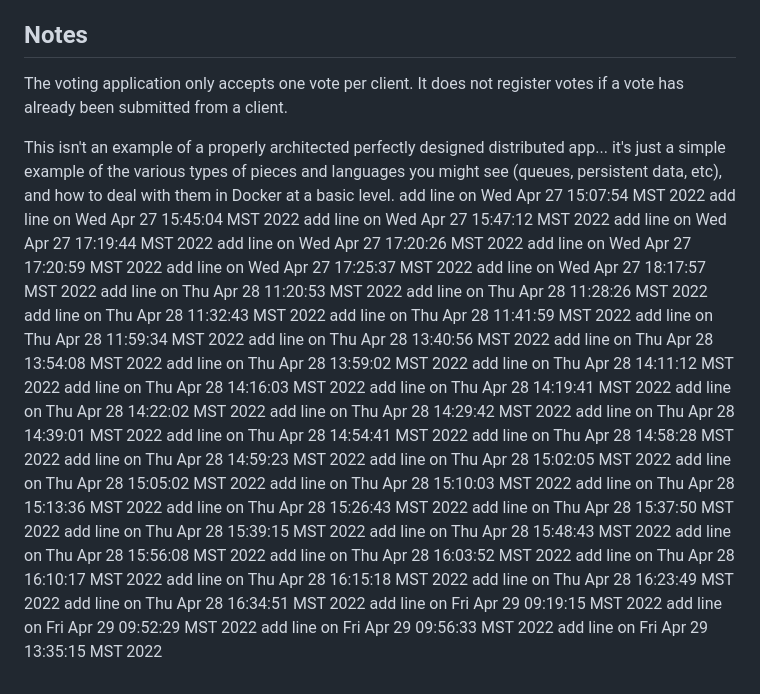
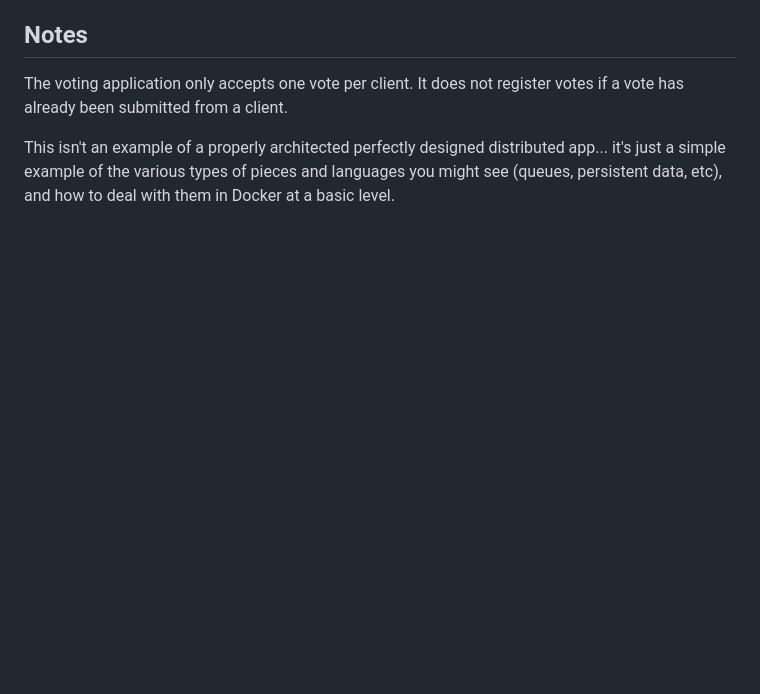
Before and after one commit to dockersamples/example-voting-app, a Markdown page: README.md, the part around the change. GitHub-like rendering; blank space fills up the shorter version.

```diff
--- a/README.md
+++ b/README.md
@@ -98,46 +98,3 @@ The voting application only accepts one vote per client. It does not register vo
 This isn't an example of a properly architected perfectly designed distributed app... it's just a simple
 example of the various types of pieces and languages you might see (queues, persistent data, etc), and how to
 deal with them in Docker at a basic level.
-add line on Wed Apr 27 15:07:54 MST 2022
-add line on Wed Apr 27 15:45:04 MST 2022
-add line on Wed Apr 27 15:47:12 MST 2022
-add line on Wed Apr 27 17:19:44 MST 2022
-add line on Wed Apr 27 17:20:26 MST 2022
-add line on Wed Apr 27 17:20:59 MST 2022
-add line on Wed Apr 27 17:25:37 MST 2022
-add line on Wed Apr 27 18:17:57 MST 2022
-add line on Thu Apr 28 11:20:53 MST 2022
-add line on Thu Apr 28 11:28:26 MST 2022
-add line on Thu Apr 28 11:32:43 MST 2022
-add line on Thu Apr 28 11:41:59 MST 2022
-add line on Thu Apr 28 11:59:34 MST 2022
-add line on Thu Apr 28 13:40:56 MST 2022
-add line on Thu Apr 28 13:54:08 MST 2022
-add line on Thu Apr 28 13:59:02 MST 2022
-add line on Thu Apr 28 14:11:12 MST 2022
-add line on Thu Apr 28 14:16:03 MST 2022
-add line on Thu Apr 28 14:19:41 MST 2022
-add line on Thu Apr 28 14:22:02 MST 2022
-add line on Thu Apr 28 14:29:42 MST 2022
-add line on Thu Apr 28 14:39:01 MST 2022
-add line on Thu Apr 28 14:54:41 MST 2022
-add line on Thu Apr 28 14:58:28 MST 2022
-add line on Thu Apr 28 14:59:23 MST 2022
-add line on Thu Apr 28 15:02:05 MST 2022
-add line on Thu Apr 28 15:05:02 MST 2022
-add line on Thu Apr 28 15:10:03 MST 2022
-add line on Thu Apr 28 15:13:36 MST 2022
-add line on Thu Apr 28 15:26:43 MST 2022
-add line on Thu Apr 28 15:37:50 MST 2022
-add line on Thu Apr 28 15:39:15 MST 2022
-add line on Thu Apr 28 15:48:43 MST 2022
-add line on Thu Apr 28 15:56:08 MST 2022
-add line on Thu Apr 28 16:03:52 MST 2022
-add line on Thu Apr 28 16:10:17 MST 2022
-add line on Thu Apr 28 16:15:18 MST 2022
-add line on Thu Apr 28 16:23:49 MST 2022
-add line on Thu Apr 28 16:34:51 MST 2022
-add line on Fri Apr 29 09:19:15 MST 2022
-add line on Fri Apr 29 09:52:29 MST 2022
-add line on Fri Apr 29 09:56:33 MST 2022
-add line on Fri Apr 29 13:35:15 MST 2022
```
